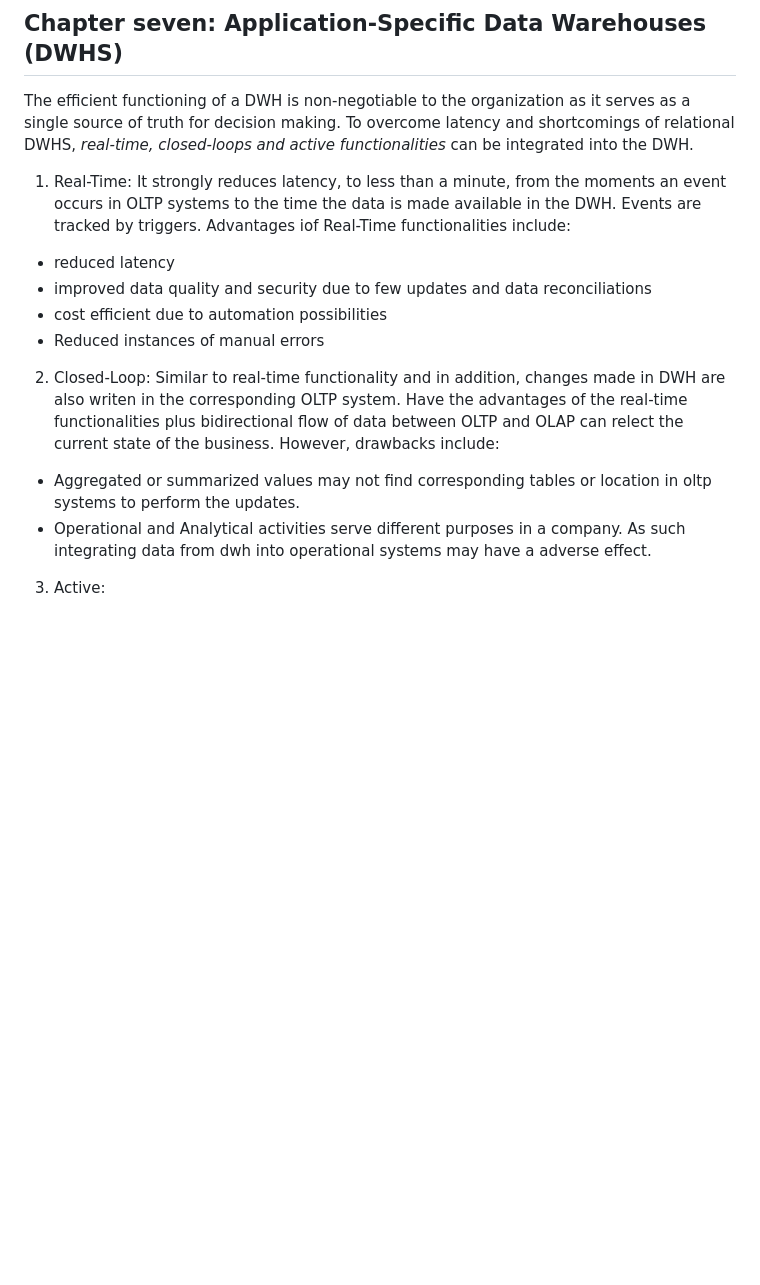
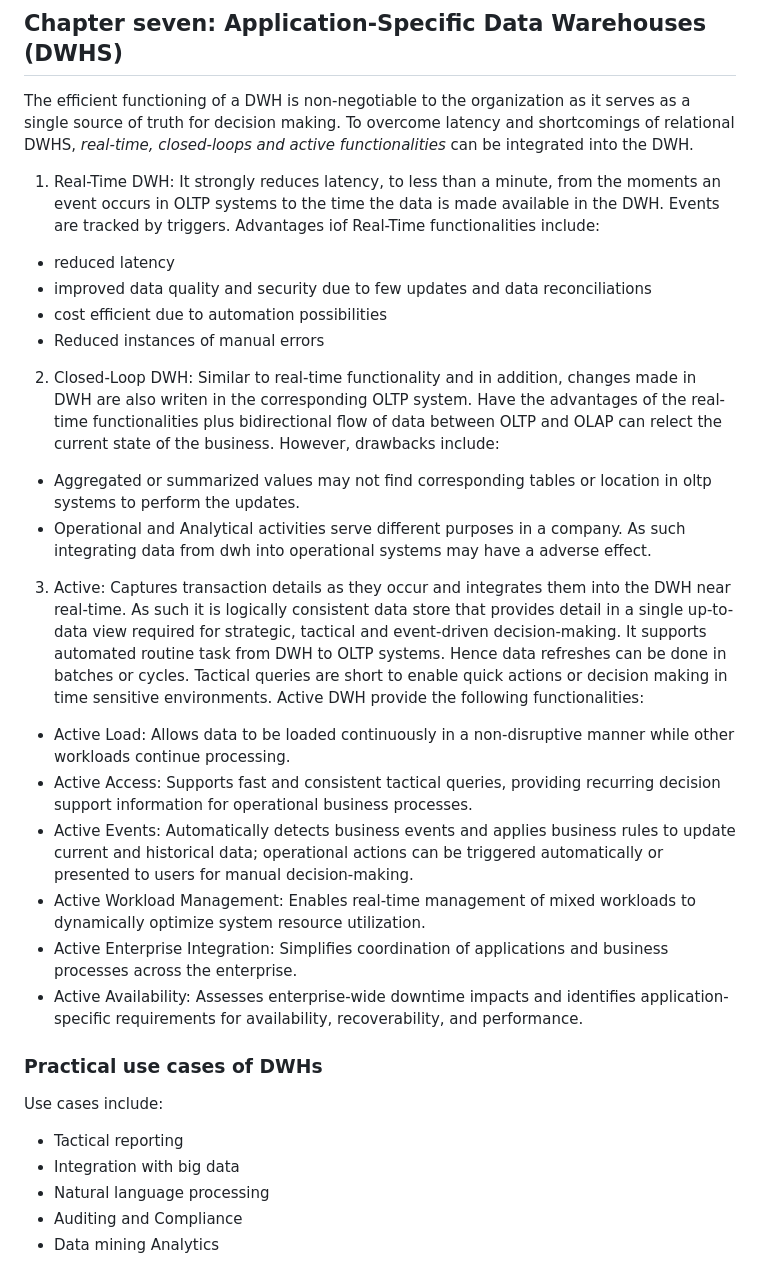
Before and after one commit to yufeenyuy/msc_bi_docs, a Markdown page: Data Warehousing Architecture Types/dwh_architechture_types.md, the part around one of its changes. GitHub-like rendering; blank space fills up the shorter version.

```diff
--- a/Data Warehousing Architecture Types/dwh_architechture_types.md
+++ b/Data Warehousing Architecture Types/dwh_architechture_types.md
@@ -432,14 +436,29 @@ The following is the DWHA of Big Data + Data Vault 2.0.
 
 The efficient functioning of a DWH is non-negotiable to the organization as it serves as a single source of truth for decision making. To overcome latency and shortcomings of relational DWHS, *real-time, closed-loops and active functionalities* can be integrated into the DWH.
 
-1. Real-Time: It strongly reduces latency, to less than a minute, from the moments an event occurs in OLTP systems to the time the data is made available in the DWH. Events are tracked by triggers. Advantages iof Real-Time functionalities include:
+1. Real-Time DWH: It strongly reduces latency, to less than a minute, from the moments an event occurs in OLTP systems to the time the data is made available in the DWH. Events are tracked by triggers. Advantages iof Real-Time functionalities include:
 + reduced latency
 + improved data quality and security due to few updates and data reconciliations
 + cost efficient due to automation possibilities
 + Reduced instances of manual errors
 
-2. Closed-Loop: Similar to real-time functionality and in addition, changes made in DWH are also writen in the corresponding OLTP system. Have the advantages of the real-time functionalities plus bidirectional flow of data between OLTP and OLAP can relect the current state of the business. However, drawbacks include:
+2. Closed-Loop DWH: Similar to real-time functionality and in addition, changes made in DWH are also writen in the corresponding OLTP system. Have the advantages of the real-time functionalities plus bidirectional flow of data between OLTP and OLAP can relect the current state of the business. However, drawbacks include:
 + Aggregated or summarized values may not find corresponding tables or location in oltp systems to perform the updates.
 + Operational and Analytical activities serve different purposes in a company. As such integrating data from dwh into operational systems may have a adverse effect.
 
-3. Active:
+3. Active: Captures transaction details as they occur and integrates them into the DWH near real-time. As such it is logically consistent data store that provides detail in a single up-to-data view required for strategic, tactical and event-driven decision-making. It supports automated routine task from DWH to OLTP systems. Hence data refreshes can be done in batches or cycles. Tactical queries are short to enable quick actions or decision making in time sensitive environments. Active DWH provide the following functionalities:
+
+- Active Load: Allows data to be loaded continuously in a non-disruptive manner while other workloads continue processing.
+- Active Access: Supports fast and consistent tactical queries, providing recurring decision support information for operational business processes.
+- Active Events: Automatically detects business events and applies business rules to update current and historical data; operational actions can be triggered automatically or presented to users for manual decision-making.
+- Active Workload Management: Enables real-time management of mixed workloads to dynamically optimize system resource utilization.
+- Active Enterprise Integration: Simplifies coordination of applications and business processes across the enterprise.
+- Active Availability: Assesses enterprise-wide downtime impacts and identifies application-specific requirements for availability, recoverability, and performance.
+
+### Practical use cases of DWHs
+Use cases include:
+- Tactical reporting
+- Integration with big data
+- Natural language processing
+- Auditing and Compliance
+- Data mining Analytics
```
Also changed, not shown: other parts of Data Warehousing Architecture Types/dwh_architechture_types.md (+7 -3 lines), Data Warehousing Architecture Types/img/cif_framework.png (added), Data Warehousing Architecture Types/img/datavault_framework.png (added), Data Warehousing Architecture Types/img/kimbal_framework.png (added), 1 other file.
